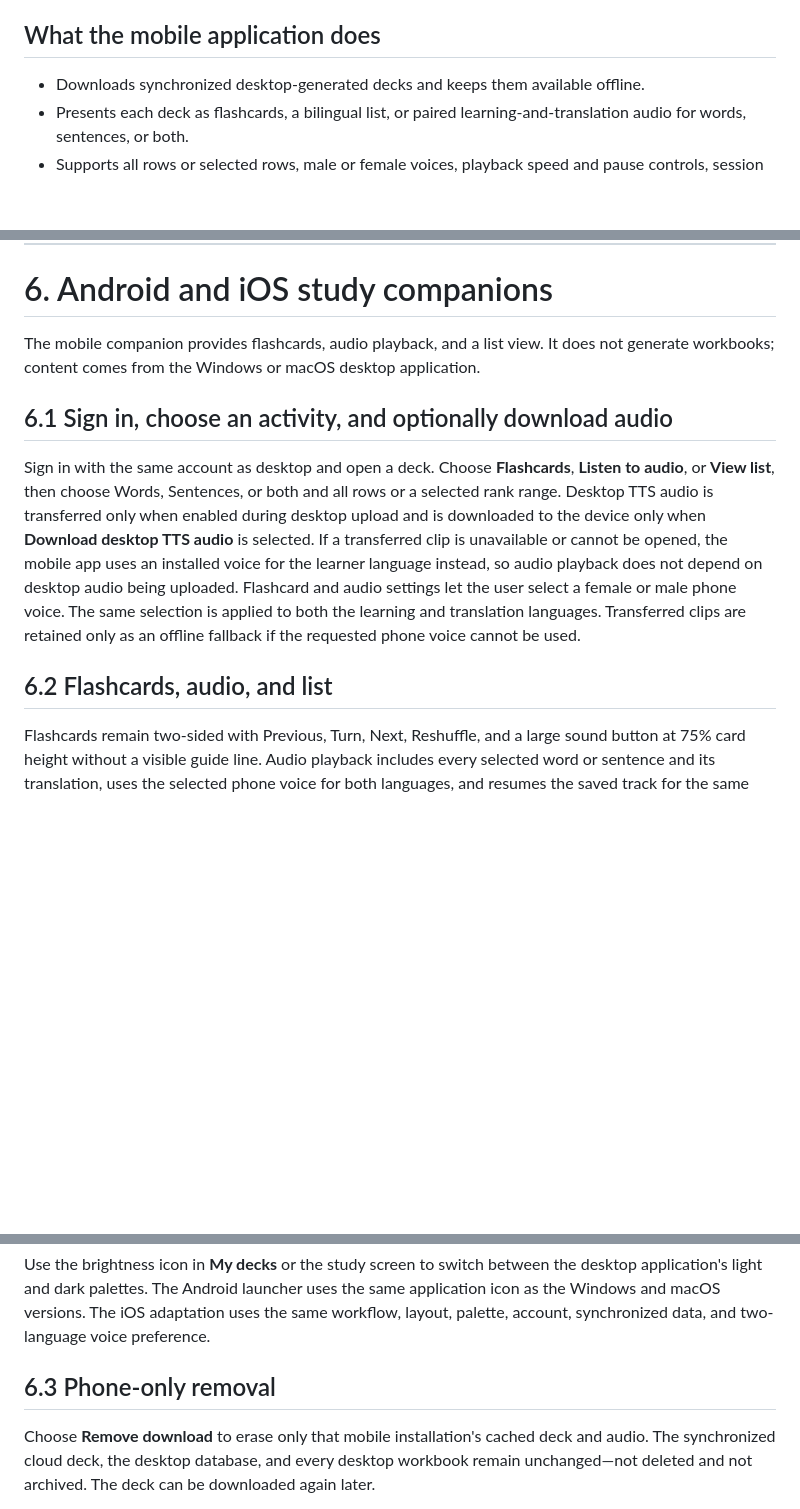
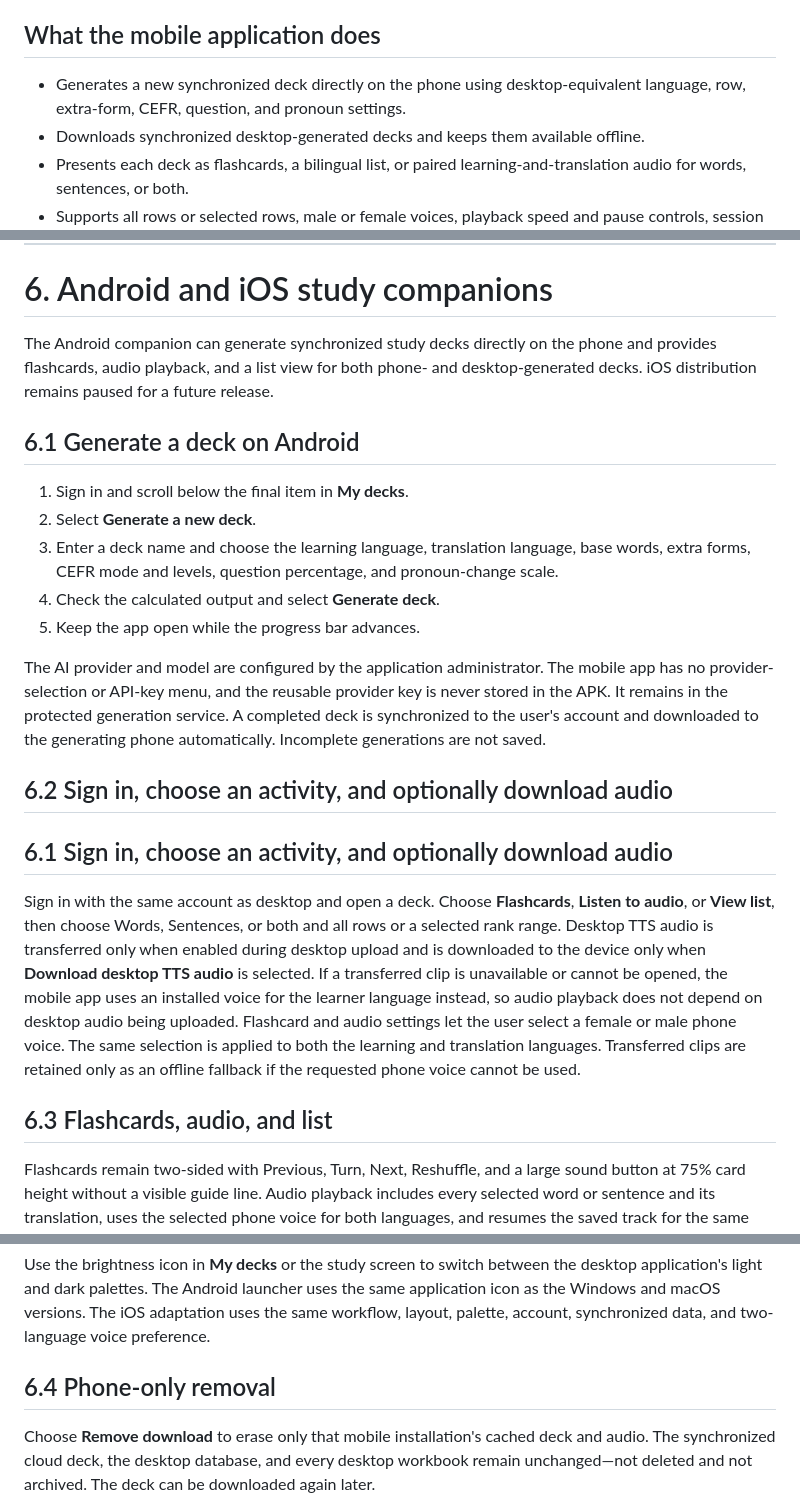
Before and after one commit to ReneGreblicki/Easy-Language-Learning-Tool, a Markdown page: README.md, 3 parts joined by grey strips. GitHub-like rendering; blank space fills up the shorter version.

Commit message:
docs: add Android deck-generation manual

```diff
--- a/README.md
+++ b/README.md
@@ -36,6 +36,8 @@ and list study, with optional offline storage.
 
 ## What the mobile application does
 
+- Generates a new synchronized deck directly on the phone using desktop-equivalent language,
+  row, extra-form, CEFR, question, and pronoun settings.
 - Downloads synchronized desktop-generated decks and keeps them available offline.
 - Presents each deck as flashcards, a bilingual list, or paired learning-and-translation
   audio for words, sentences, or both.
@@ -833,8 +835,26 @@ desktop workbook.
 
 # 6. Android and iOS study companions
 
-The mobile companion provides flashcards, audio playback, and a list view. It does not
-generate workbooks; content comes from the Windows or macOS desktop application.
+The Android companion can generate synchronized study decks directly on the phone and provides
+flashcards, audio playback, and a list view for both phone- and desktop-generated decks. iOS
+distribution remains paused for a future release.
+
+## 6.1 Generate a deck on Android
+
+1. Sign in and scroll below the final item in **My decks**.
+2. Select **Generate a new deck**.
+3. Enter a deck name and choose the learning language, translation language, base words, extra
+   forms, CEFR mode and levels, question percentage, and pronoun-change scale.
+4. Check the calculated output and select **Generate deck**.
+5. Keep the app open while the progress bar advances.
+
+The AI provider and model are configured by the application administrator. The mobile app has no
+provider-selection or API-key menu, and the reusable provider key is never stored in the APK.
+It remains in the protected generation service. A completed deck is synchronized to the user's
+account and downloaded to the generating phone automatically. Incomplete generations are not
+saved.
+
+## 6.2 Sign in, choose an activity, and optionally download audio
 
 ## 6.1 Sign in, choose an activity, and optionally download audio
 
@@ -848,7 +868,7 @@ and audio settings let the user select a female or male phone voice. The same se
 applied to both the learning and translation languages. Transferred clips are retained only
 as an offline fallback if the requested phone voice cannot be used.
 
-## 6.2 Flashcards, audio, and list
+## 6.3 Flashcards, audio, and list
 
 Flashcards remain two-sided with Previous, Turn, Next, Reshuffle, and a large sound button
 at 75% card height without a visible guide line. Audio playback includes every selected word
@@ -870,7 +890,7 @@ desktop application's light and dark palettes. The Android launcher uses the sam
 application icon as the Windows and macOS versions. The iOS adaptation uses the same workflow,
 layout, palette, account, synchronized data, and two-language voice preference.
 
-## 6.3 Phone-only removal
+## 6.4 Phone-only removal
 
 Choose **Remove download** to erase only that mobile installation's cached deck
 and audio. The synchronized cloud deck, the desktop database, and every desktop
```
